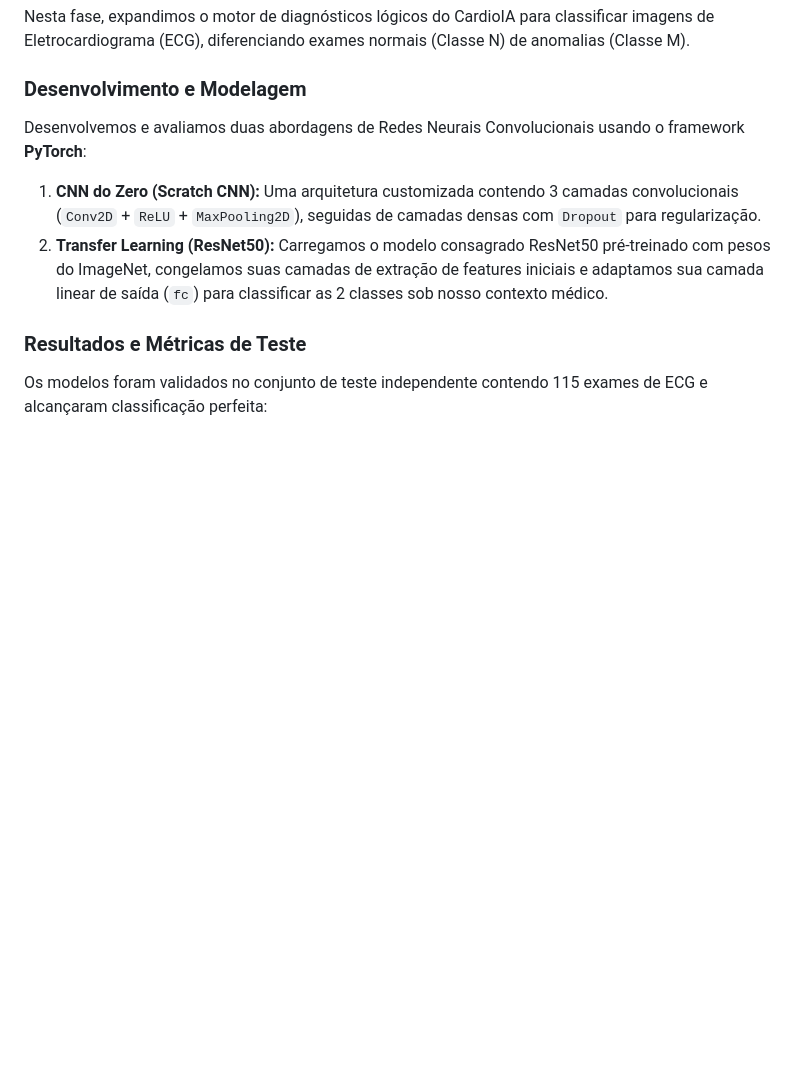
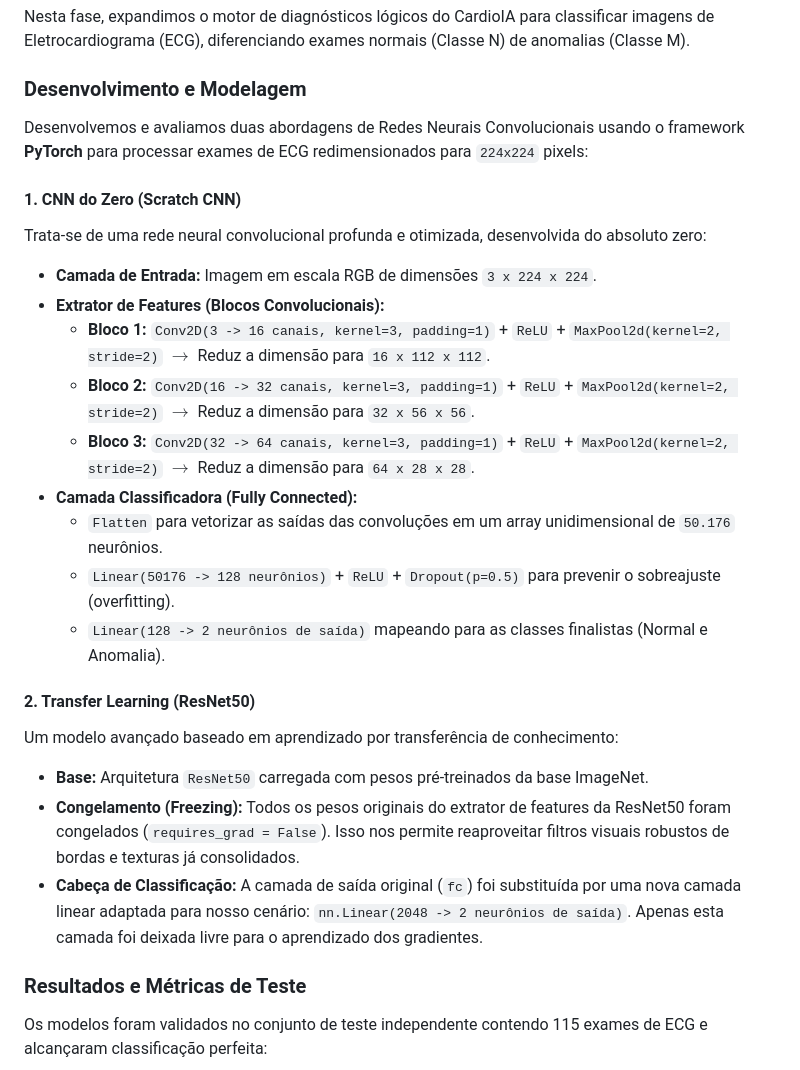
Before and after one commit to Raquerd/FIAP_Project_CardioIA, a Markdown page: README.md, the part around the change. Rendered like a GitHub page; blank space fills up the shorter version.

Commit message:
MOD: Inclusão da documentação do CNN desenvolvido na fase 4 ao Readme

```diff
--- a/README.md
+++ b/README.md
@@ -143,9 +143,25 @@ O protótipo funcional pode ser testado diretamente no navegador através do lin
 Nesta fase, expandimos o motor de diagnósticos lógicos do CardioIA para classificar imagens de Eletrocardiograma (ECG), diferenciando exames normais (Classe N) de anomalias (Classe M).
 
 ### Desenvolvimento e Modelagem
-Desenvolvemos e avaliamos duas abordagens de Redes Neurais Convolucionais usando o framework **PyTorch**:
-1.  **CNN do Zero (Scratch CNN):** Uma arquitetura customizada contendo 3 camadas convolucionais (`Conv2D` + `ReLU` + `MaxPooling2D`), seguidas de camadas densas com `Dropout` para regularização.
-2.  **Transfer Learning (ResNet50):** Carregamos o modelo consagrado ResNet50 pré-treinado com pesos do ImageNet, congelamos suas camadas de extração de features iniciais e adaptamos sua camada linear de saída (`fc`) para classificar as 2 classes sob nosso contexto médico.
+Desenvolvemos e avaliamos duas abordagens de Redes Neurais Convolucionais usando o framework **PyTorch** para processar exames de ECG redimensionados para `224x224` pixels:
+
+#### 1. CNN do Zero (Scratch CNN)
+Trata-se de uma rede neural convolucional profunda e otimizada, desenvolvida do absoluto zero:
+*   **Camada de Entrada:** Imagem em escala RGB de dimensões `3 x 224 x 224`.
+*   **Extrator de Features (Blocos Convolucionais):**
+    *   **Bloco 1:** `Conv2D(3 -> 16 canais, kernel=3, padding=1)` + `ReLU` + `MaxPool2d(kernel=2, stride=2)` $\rightarrow$ Reduz a dimensão para `16 x 112 x 112`.
+    *   **Bloco 2:** `Conv2D(16 -> 32 canais, kernel=3, padding=1)` + `ReLU` + `MaxPool2d(kernel=2, stride=2)` $\rightarrow$ Reduz a dimensão para `32 x 56 x 56`.
+    *   **Bloco 3:** `Conv2D(32 -> 64 canais, kernel=3, padding=1)` + `ReLU` + `MaxPool2d(kernel=2, stride=2)` $\rightarrow$ Reduz a dimensão para `64 x 28 x 28`.
+*   **Camada Classificadora (Fully Connected):**
+    *   `Flatten` para vetorizar as saídas das convoluções em um array unidimensional de `50.176` neurônios.
+    *   `Linear(50176 -> 128 neurônios)` + `ReLU` + `Dropout(p=0.5)` para prevenir o sobreajuste (overfitting).
+    *   `Linear(128 -> 2 neurônios de saída)` mapeando para as classes finalistas (Normal e Anomalia).
+
+#### 2. Transfer Learning (ResNet50)
+Um modelo avançado baseado em aprendizado por transferência de conhecimento:
+*   **Base:** Arquitetura `ResNet50` carregada com pesos pré-treinados da base ImageNet.
+*   **Congelamento (Freezing):** Todos os pesos originais do extrator de features da ResNet50 foram congelados (`requires_grad = False`). Isso nos permite reaproveitar filtros visuais robustos de bordas e texturas já consolidados.
+*   **Cabeça de Classificação:** A camada de saída original (`fc`) foi substituída por uma nova camada linear adaptada para nosso cenário: `nn.Linear(2048 -> 2 neurônios de saída)`. Apenas esta camada foi deixada livre para o aprendizado dos gradientes.
 
 ### Resultados e Métricas de Teste
 Os modelos foram validados no conjunto de teste independente contendo 115 exames de ECG e alcançaram classificação perfeita:
```
